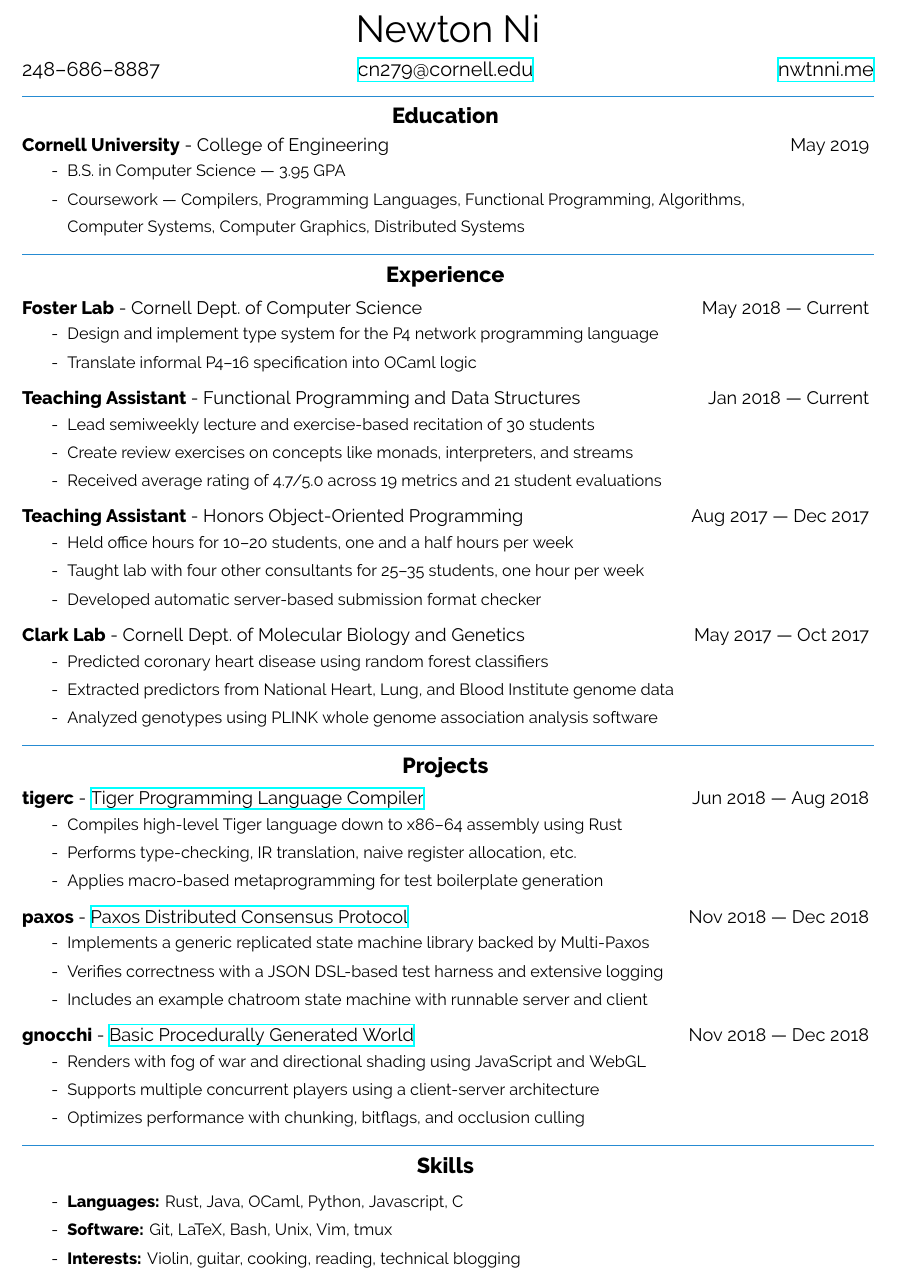
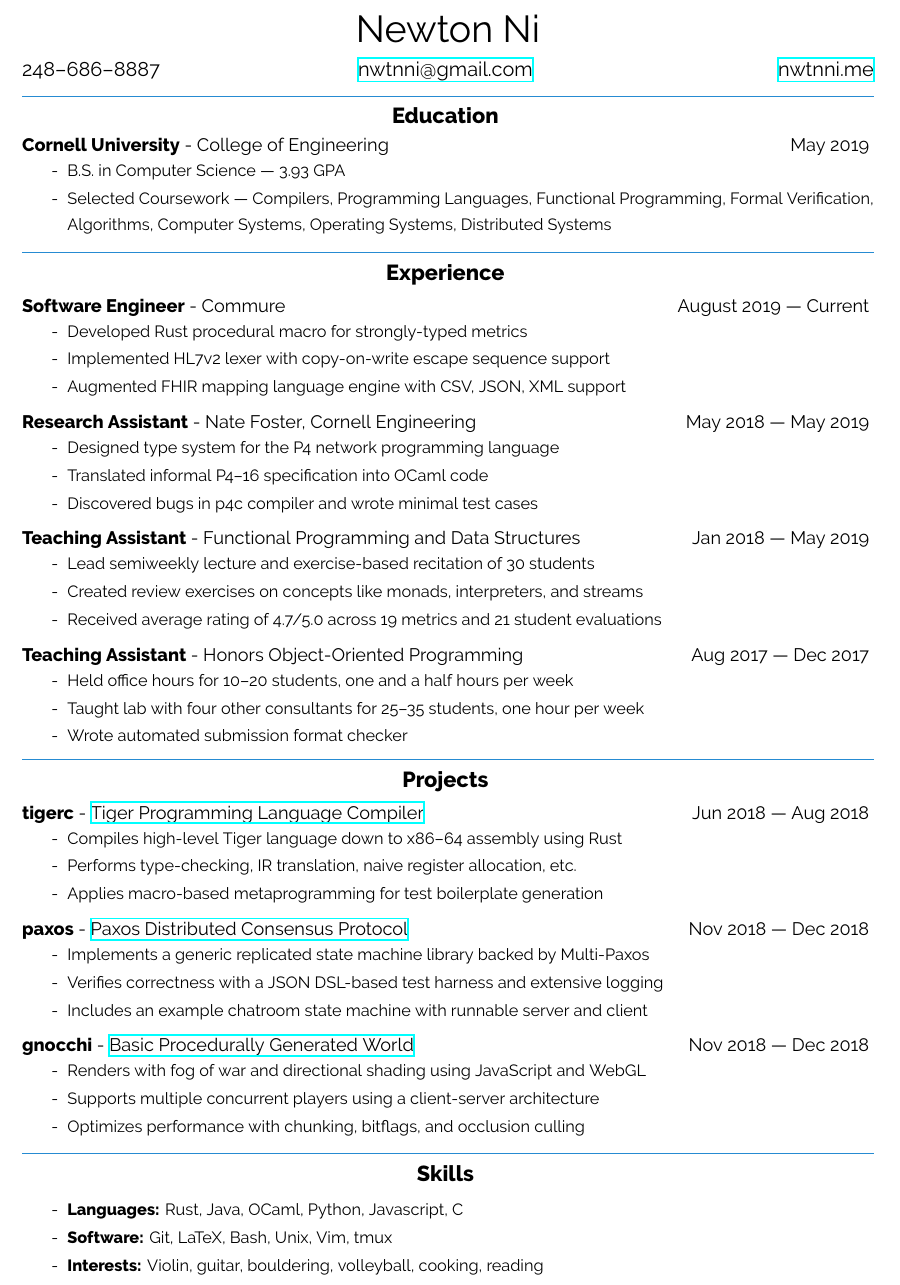
Before and after one commit to nwtnni/resume, a LaTeX CV (resume.tex): part of the page, cut so that both start at the same text. Compiled offline with XeLaTeX.

Commit message:
Add Commure experience to resume
Also update sections after graduation.

```diff
--- a/resume.tex
+++ b/resume.tex
@@ -1,7 +1,7 @@
 \documentclass{resume}
 \setauthor{Newton Ni}
 \setphone{248--686--8887}
-\setemail{cn279@cornell.edu}
+\setemail{nwtnni@gmail.com}
 \setsite{nwtnni.me}
 
 \usepackage{hyperref}
@@ -10,30 +10,39 @@
 \begin{education}
     \entry{Cornell University}{College of Engineering}{May 2019}
     \begin{description}
-        \item B.S. in Computer Science --- 3.95 GPA
-        \item Coursework ---
+        \item B.S. in Computer Science --- 3.93 GPA
+        \item Selected Coursework ---
             Compilers,
             Programming Languages,
             Functional Programming,
+            Formal Verification,
+
             Algorithms,
-
             Computer Systems,
-            Computer Graphics,
+            Operating Systems,
             Distributed Systems
     \end{description}
 \end{education}
 
 \begin{experience}
-    \entry{Foster Lab}{Cornell Dept.\ of Computer Science}{May 2018 --- Current}
+    \entry{Software Engineer}{Commure}{August 2019 --- Current}
     \begin{description}
-        \item Design and implement type system for the P4 network programming language
-        \item Translate informal P4--16 specification into OCaml logic
+        \item Developed Rust procedural macro for strongly-typed metrics
+        \item Implemented HL7v2 lexer with copy-on-write escape sequence support
+        \item Augmented FHIR mapping language engine with CSV, JSON, XML support
     \end{description}
 
-    \entry{Teaching Assistant}{Functional Programming and Data Structures}{Jan 2018 --- Current}
+    \entry{Research Assistant}{Nate Foster, Cornell Engineering}{May 2018 --- May 2019}
+    \begin{description}
+        \item Designed type system for the P4 network programming language
+        \item Translated informal P4--16 specification into OCaml code
+        \item Discovered bugs in p4c compiler and wrote minimal test cases
+    \end{description}
+
+    \entry{Teaching Assistant}{Functional Programming and Data Structures}{Jan 2018 --- May 2019}
     \begin{description}
         \item Lead semiweekly lecture and exercise-based recitation of 30 students
-        \item Create review exercises on concepts like monads, interpreters, and streams
+        \item Created review exercises on concepts like monads, interpreters, and streams
         \item Received average rating of 4.7/5.0 across 19 metrics and 21 student evaluations
     \end{description}
 
@@ -41,14 +50,7 @@
     \begin{description}
         \item Held office hours for 10--20 students, one and a half hours per week
         \item Taught lab with four other consultants for 25--35 students, one hour per week
-        \item Developed automatic server-based submission format checker
-    \end{description}
-
-    \entry{Clark Lab}{Cornell Dept.\ of Molecular Biology and Genetics}{May 2017 --- Oct 2017}
-    \begin{description}
-        \item Predicted coronary heart disease using random forest classifiers
-        \item Extracted predictors from National Heart, Lung, and Blood Institute genome data
-        \item Analyzed genotypes using PLINK whole genome association analysis software
+        \item Wrote automated submission format checker
     \end{description}
 \end{experience}
 
@@ -79,7 +81,7 @@
     \begin{description}
         \item \textbf{Languages:} Rust, Java, OCaml, Python, Javascript, C
         \item \textbf{Software:} Git, LaTeX, Bash, Unix, Vim, tmux
-        \item \textbf{Interests:} Violin, guitar, cooking, reading, technical blogging
+        \item \textbf{Interests:} Violin, guitar, bouldering, volleyball, cooking, reading
     \end{description}
 \end{skills}
 \end{document}
```
Also changed, not shown: resume.pdf.
